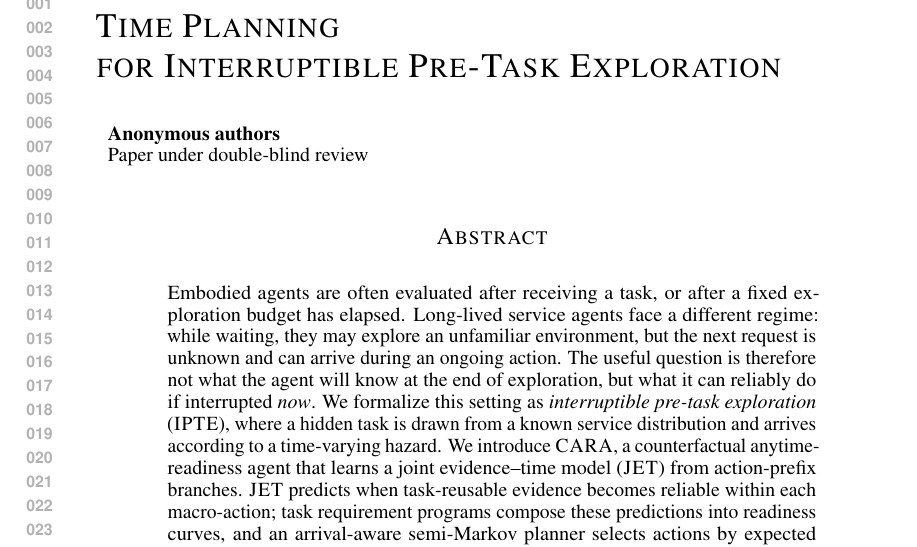
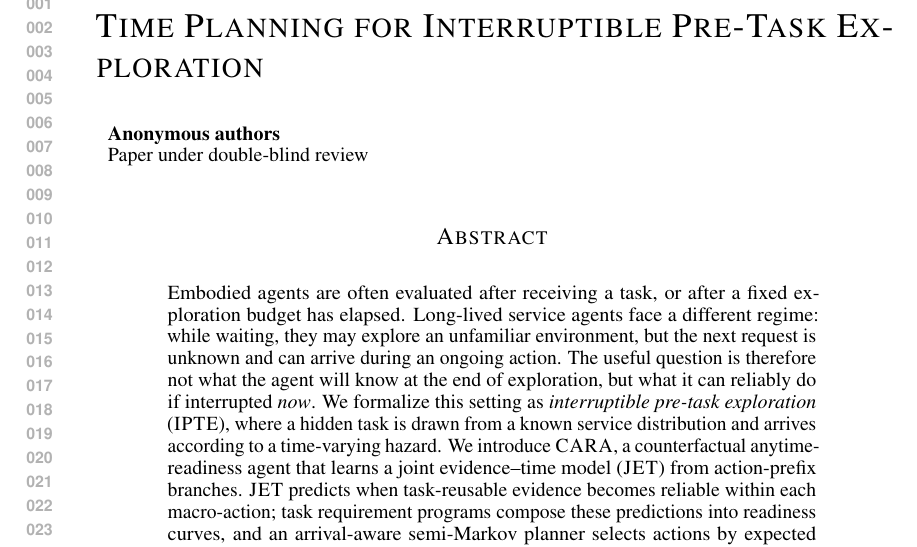
Before and after one commit to fengnian123/Ready-Before-Asked, a LaTeX paper (main.tex): part of page 1 of 15, cut so that both start at the same text. Compiled offline with pdfLaTeX.

Commit message:
Updates from Overleaf

```diff
--- a/main.tex
+++ b/main.tex
@@ -38,8 +38,7 @@
       \textbf{Table placeholder}\\[3pt]#2
     \end{minipage}}}}
 
-\title{Ready Before Asked: Compositional Evidence--Time Planning\\
-for Interruptible Pre-Task Exploration}
+\title{Ready Before Asked: Compositional Evidence--Time Planning for Interruptible Pre-Task Exploration}
 
 % Author identities must remain hidden for review.
 \author{Anonymous authors}
```
